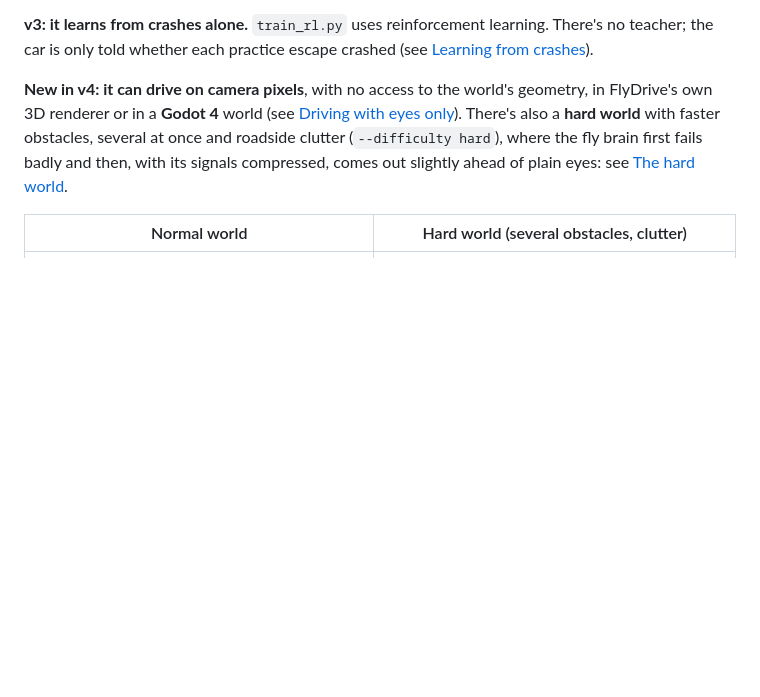
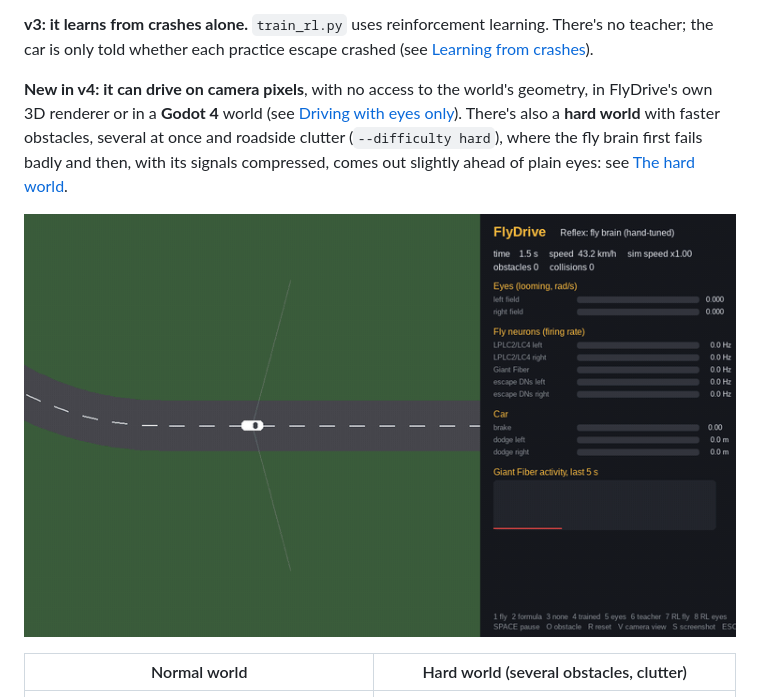
Before and after one commit to PradeepkrishnaGM/flydrive, a Markdown page: README.md, the part around the change. Rendered like a GitHub page; pictures changed too: docs/demo.gif (added); blank space fills up the shorter version.

Commit message:
Showcase: README demo GIF, social images and the video builder

```diff
--- a/README.md
+++ b/README.md
@@ -27,6 +27,8 @@ FlyDrive's own 3D renderer or in a **Godot 4** world (see
 obstacles, several at once and roadside clutter (`--difficulty hard`), where the fly brain
 first fails badly and then, with its signals compressed, comes out slightly ahead of plain
 eyes: see [The hard world](#the-hard-world-does-the-connectome-earn-its-keep).
+
+![The car brakes and dodges while the fly's escape neurons fire](docs/demo.gif)
 
 | Normal world | Hard world (several obstacles, clutter) |
 |---|---|
```
Also changed, not shown: DECISIONS.md (+10 -0 lines), docs/linkedin-card.png (added), docs/linkedin-square.png (added), docs/social-preview.png (added), 4 other files.
